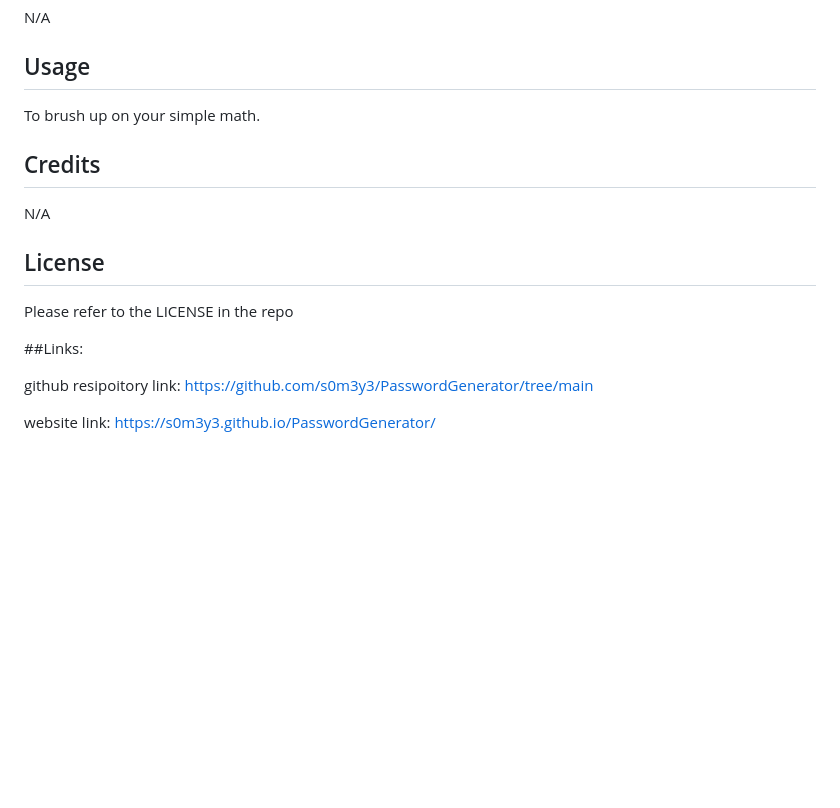
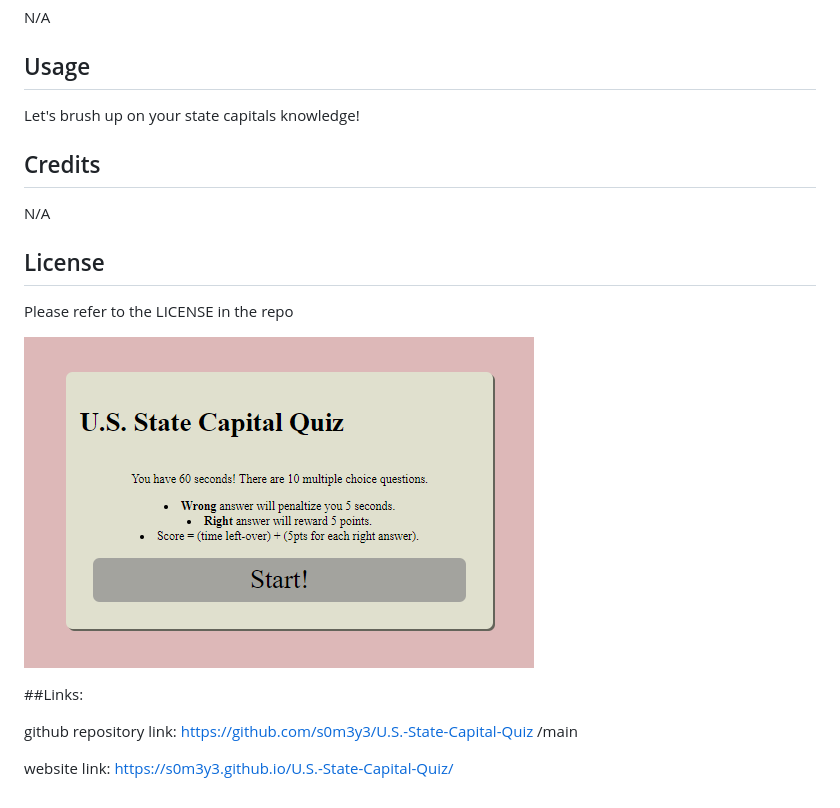
Before and after one commit to s0m3y3/U.S.-State-Capital-Quiz, a Markdown page: README.md, the part around the change. Rendered like a GitHub page; pictures changed too: Assets/quiz_startgame.png (added); blank space fills up the shorter version.

```diff
--- a/README.md
+++ b/README.md
@@ -12,7 +12,7 @@ N/A
 
 ## Usage
 
-To brush up on your simple math.
+Let's brush up on your state capitals knowledge!
 
 ## Credits
 
@@ -21,8 +21,11 @@ N/A
 ## License
 Please refer to the LICENSE in the repo
 
+![image](./Assets/quiz_startgame.png)
+
 ##Links:
 
-github resipoitory link: https://github.com/s0m3y3/PasswordGenerator/tree/main
+github repository link: https://github.com/s0m3y3/U.S.-State-Capital-Quiz
+/main
 
-website link: https://s0m3y3.github.io/PasswordGenerator/
+website link: https://s0m3y3.github.io/U.S.-State-Capital-Quiz/
```
Also changed, not shown: 3 other files.
